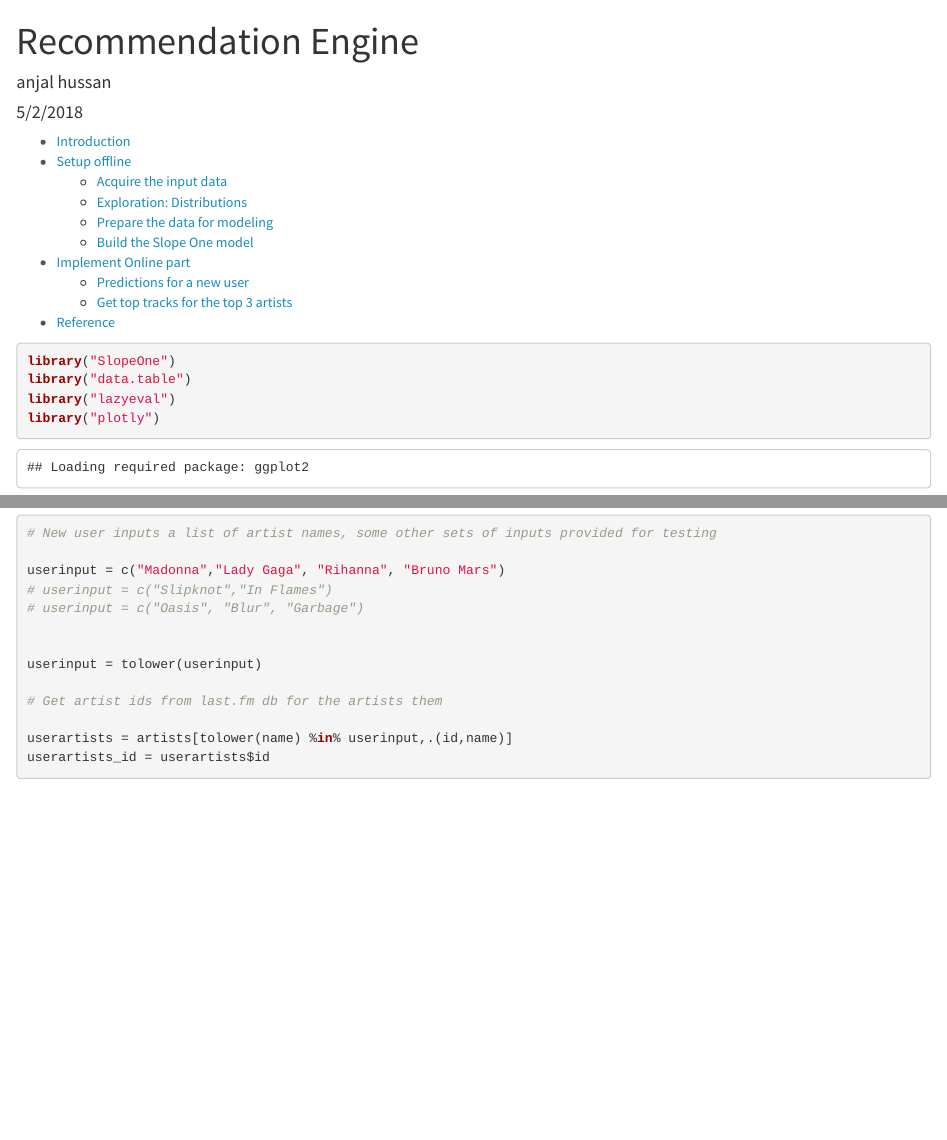
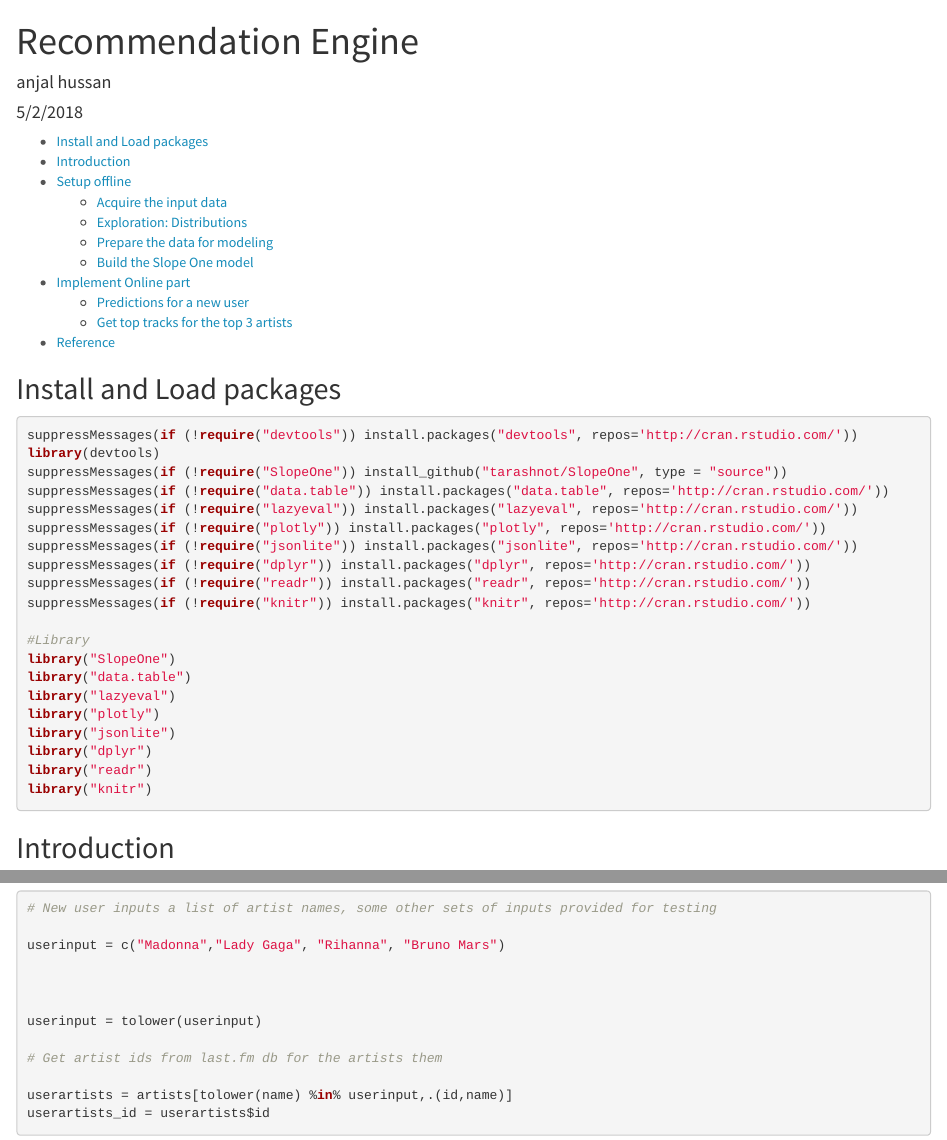
Before and after one commit to ahussan/DATA_607_CUNY_SPS, an R Markdown document (Final Project/Recommendation Engine.Rmd): the page in a window 1100 px wide, from its top, and a second part further down, joined at a grey line. Rendered offline with R 4.5, knitr and Pandoc, with nearby package versions; some code elsewhere in the file could not run offline.

Commit message:
fix library

````diff
--- a/Final Project/Recommendation Engine.Rmd
+++ b/Final Project/Recommendation Engine.Rmd
@@ -9,8 +9,20 @@ output:
   pdf_document:
     toc: yes
 ---
+## Install and Load packages
+```{r global, include=T, warning=FALSE,  results='hide', quietly=TRUE, warn.conflicts = FALSE}
+suppressMessages(if (!require("devtools")) install.packages("devtools", repos='http://cran.rstudio.com/'))
+library(devtools)
+suppressMessages(if (!require("SlopeOne")) install_github("tarashnot/SlopeOne", type = "source"))
+suppressMessages(if (!require("data.table")) install.packages("data.table", repos='http://cran.rstudio.com/'))
+suppressMessages(if (!require("lazyeval")) install.packages("lazyeval", repos='http://cran.rstudio.com/'))
+suppressMessages(if (!require("plotly")) install.packages("plotly", repos='http://cran.rstudio.com/'))
+suppressMessages(if (!require("jsonlite")) install.packages("jsonlite", repos='http://cran.rstudio.com/'))
+suppressMessages(if (!require("dplyr")) install.packages("dplyr", repos='http://cran.rstudio.com/'))
+suppressMessages(if (!require("readr")) install.packages("readr", repos='http://cran.rstudio.com/'))
+suppressMessages(if (!require("knitr")) install.packages("knitr", repos='http://cran.rstudio.com/'))
 
-```{r global, include=T, warning=FALSE,  results='hide', quietly=TRUE, warn.conflicts = FALSE}
+#Library
 library("SlopeOne")
 library("data.table")
 library("lazyeval")
@@ -235,8 +245,7 @@ We process this user input
 # New user inputs a list of artist names, some other sets of inputs provided for testing
 
 userinput = c("Madonna","Lady Gaga", "Rihanna", "Bruno Mars")
-# userinput = c("Slipknot","In Flames")
-# userinput = c("Oasis", "Blur", "Garbage")
+
 
 
 userinput = tolower(userinput)
````
Also changed, not shown: Final Project/Recommendation Engine.Rmd (3 more changed lines), 2 other files.
